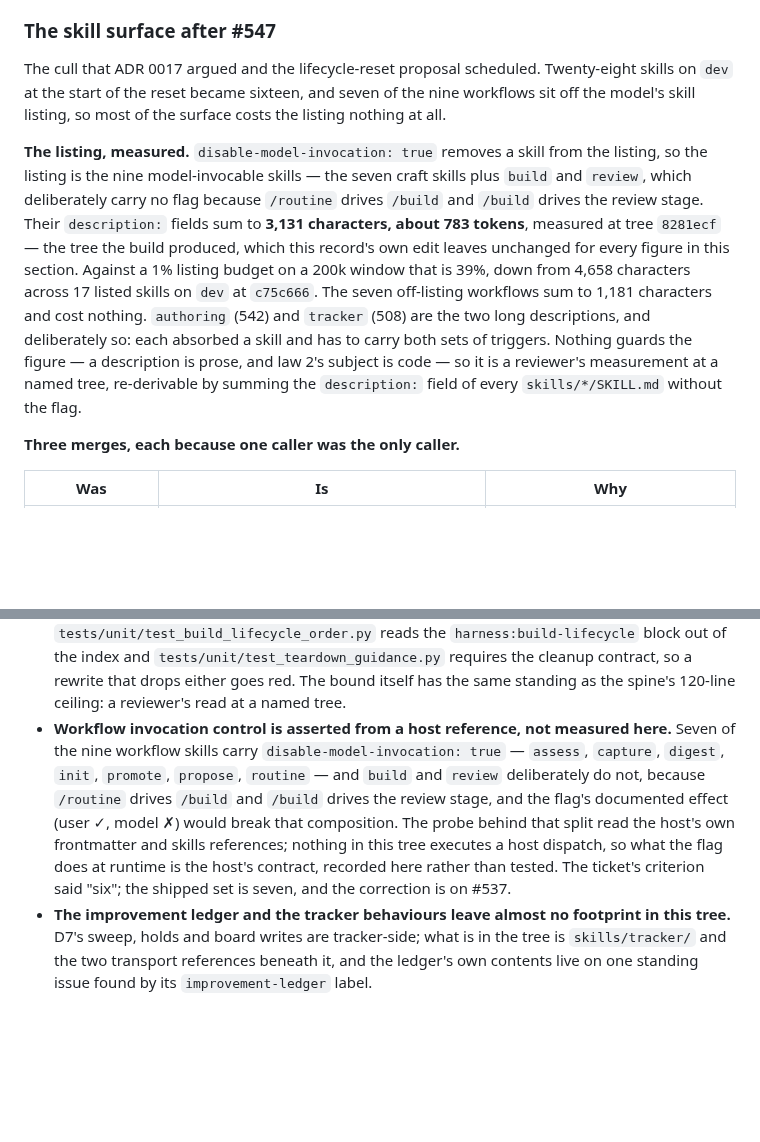
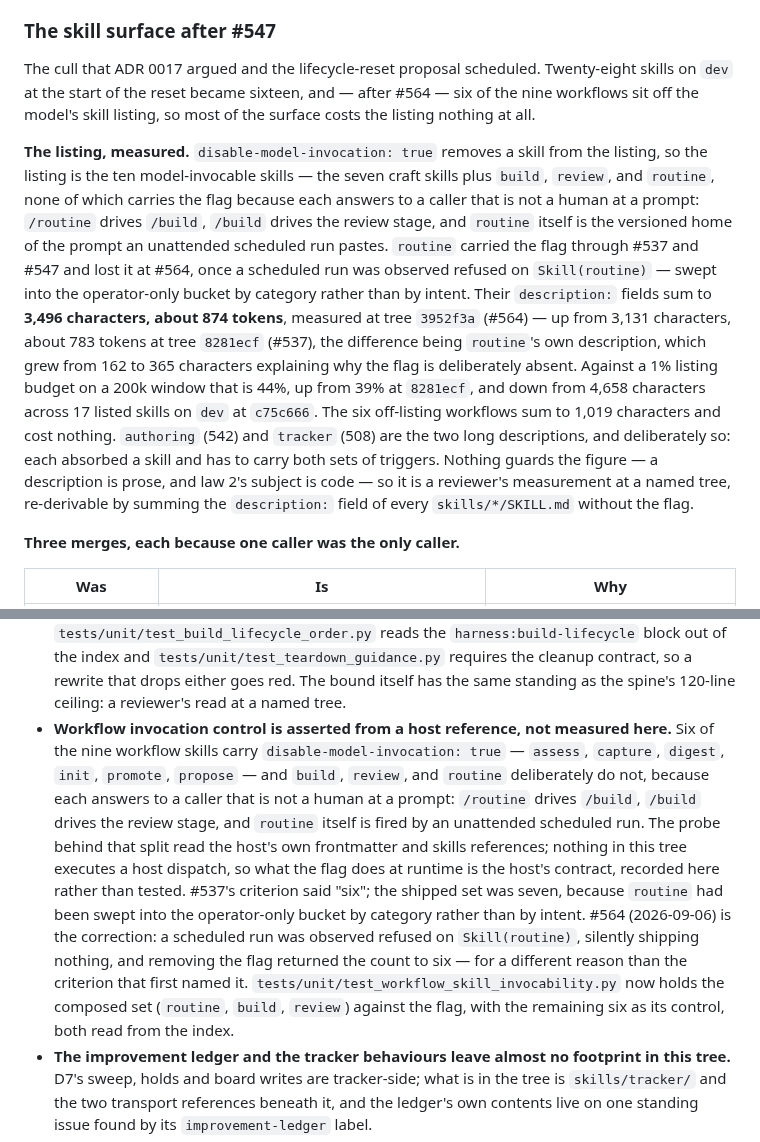
Before and after one commit to sluengen/harness, a Markdown page: specs/features/plugin-surface.md, 2 parts joined by grey strips. Rendered like a GitHub page; blank space fills up the shorter version.

Commit message:
spec(record): plugin-surface reflects routine's restored model invocation
The as-built record still claimed seven workflow skills carried
disable-model-invocation, with build and review the only exceptions — false
as of 23e590d (#564), which removed the flag from routine too. Corrects the
listing count (ten model-invocable skills, not nine; six off-listing
workflows, not seven), the description-character/token sums, and the
listing-budget percentage, all re-derived at this tree.

Refs #564

```diff
--- a/specs/features/plugin-surface.md
+++ b/specs/features/plugin-surface.md
@@ -171,22 +171,30 @@ After a successful push, `/build` runs the `worktree-isolation` cleanup procedur
 ### The skill surface after #547
 
 The cull that ADR 0017 argued and the lifecycle-reset proposal scheduled. Twenty-eight
-skills on `dev` at the start of the reset became sixteen, and seven of the nine
-workflows sit off the model's skill listing, so most of the surface costs the listing
-nothing at all.
+skills on `dev` at the start of the reset became sixteen, and — after #564 — six of
+the nine workflows sit off the model's skill listing, so most of the surface costs
+the listing nothing at all.
 
 **The listing, measured.** `disable-model-invocation: true` removes a skill from the
-listing, so the listing is the nine model-invocable skills — the seven craft skills
-plus `build` and `review`, which deliberately carry no flag because `/routine` drives
-`/build` and `/build` drives the review stage. Their `description:` fields sum to
-**3,131 characters, about 783 tokens**, measured at tree `8281ecf` — the tree the build produced, which this record's own edit leaves unchanged for every figure in this section. Against a 1% listing budget
-on a 200k window that is 39%, down from 4,658 characters across 17 listed skills on
-`dev` at `c75c666`. The seven off-listing workflows sum to 1,181 characters and cost
-nothing. `authoring` (542) and `tracker` (508) are the two long descriptions, and
-deliberately so: each absorbed a skill and has to carry both sets of triggers. Nothing
-guards the figure — a description is prose, and law 2's subject is code — so it is a
-reviewer's measurement at a named tree, re-derivable by summing the `description:`
-field of every `skills/*/SKILL.md` without the flag.
+listing, so the listing is the ten model-invocable skills — the seven craft skills
+plus `build`, `review`, and `routine`, none of which carries the flag because each
+answers to a caller that is not a human at a prompt: `/routine` drives `/build`,
+`/build` drives the review stage, and `routine` itself is the versioned home of the
+prompt an unattended scheduled run pastes. `routine` carried the flag through #537
+and #547 and lost it at #564, once a scheduled run was observed refused on
+`Skill(routine)` — swept into the operator-only bucket by category rather than by
+intent. Their `description:` fields sum to
+**3,496 characters, about 874 tokens**, measured at tree `3952f3a` (#564) — up from
+3,131 characters, about 783 tokens at tree `8281ecf` (#537), the difference being
+`routine`'s own description, which grew from 162 to 365 characters explaining why
+the flag is deliberately absent. Against a 1% listing budget on a 200k window that
+is 44%, up from 39% at `8281ecf`, and down from 4,658 characters across 17 listed
+skills on `dev` at `c75c666`. The six off-listing workflows sum to 1,019 characters
+and cost nothing. `authoring` (542) and `tracker` (508) are the two long
+descriptions, and deliberately so: each absorbed a skill and has to carry both sets
+of triggers. Nothing guards the figure — a description is prose, and law 2's subject
+is code — so it is a reviewer's measurement at a named tree, re-derivable by summing
+the `description:` field of every `skills/*/SKILL.md` without the flag.
 
 **Three merges, each because one caller was the only caller.**
 
@@ -344,7 +352,7 @@ No persistent state beyond the tree itself, the gate marker, and — since #539
 - **The test lock's Codex half is unprobed.** `.codex/config.toml` registers no hooks at all, so on Codex none of the six guards runs from this repo's configuration — the new one is exactly as strong as the three refusing guards already there, and no weaker. Its `apply_patch` handling and `turn_id` pass-through match `push-target-guard.js`'s shipped shape, and `tests/unit/test_test_lock_hook.py` exercises both over synthetic Codex payloads; what is recorded nowhere in this tree is whether Codex honours `permissionDecision: "deny"`. Stated as a limitation rather than measured.
 - **Nothing states when the lock is released, and one stage plausibly needs it to be.** `tests_locked` is set `true` in the write that enters `implement`, and the only documented way back is a test that turns out wrong returning the run to `stage: "tests"`. Reconciliation happens later in the same run, so a merge conflict *inside* a test file is resolved under an armed lock: the hook refuses the `Edit`, and the escape its message names mislabels where the run actually is. No shipped guidance covers the case. T3 (#539) built the reconcile-and-land loop this would land in and did **not** resolve it: `scripts/land.js` leaves a conflicted worktree for the agent to resolve by hand, which is precisely an edit to a test file under a lock nothing releases, and neither the run file's stage vocabulary nor `hooks/test-lock-guard.js` changed. The case is now reachable by the shipped landing procedure rather than hypothetical.
 - **The build workflow's length is a read, not a guard.** #538's criterion set a 70-line bound on `skills/build/SKILL.md`, which measured 68 at #547's tree; the measurement is `wc -l` and direct review, and no test asserts it — law 2's subject is code, and P2 refuses a guard over prose, so a wording or length predicate over a skill file would be the thing the spine was amended to stop (#511, #520). What *is* mechanical is the structural half: `tests/unit/test_build_lifecycle_order.py` reads the `harness:build-lifecycle` block out of the index and `tests/unit/test_teardown_guidance.py` requires the cleanup contract, so a rewrite that drops either goes red. The bound itself has the same standing as the spine's 120-line ceiling: a reviewer's read at a named tree.
-- **Workflow invocation control is asserted from a host reference, not measured here.** Seven of the nine workflow skills carry `disable-model-invocation: true` — `assess`, `capture`, `digest`, `init`, `promote`, `propose`, `routine` — and `build` and `review` deliberately do not, because `/routine` drives `/build` and `/build` drives the review stage, and the flag's documented effect (user ✓, model ✗) would break that composition. The probe behind that split read the host's own frontmatter and skills references; nothing in this tree executes a host dispatch, so what the flag does at runtime is the host's contract, recorded here rather than tested. The ticket's criterion said "six"; the shipped set is seven, and the correction is on #537.
+- **Workflow invocation control is asserted from a host reference, not measured here.** Six of the nine workflow skills carry `disable-model-invocation: true` — `assess`, `capture`, `digest`, `init`, `promote`, `propose` — and `build`, `review`, and `routine` deliberately do not, because each answers to a caller that is not a human at a prompt: `/routine` drives `/build`, `/build` drives the review stage, and `routine` itself is fired by an unattended scheduled run. The probe behind that split read the host's own frontmatter and skills references; nothing in this tree executes a host dispatch, so what the flag does at runtime is the host's contract, recorded here rather than tested. #537's criterion said "six"; the shipped set was seven, because `routine` had been swept into the operator-only bucket by category rather than by intent. #564 (2026-09-06) is the correction: a scheduled run was observed refused on `Skill(routine)`, silently shipping nothing, and removing the flag returned the count to six — for a different reason than the criterion that first named it. `tests/unit/test_workflow_skill_invocability.py` now holds the composed set (`routine`, `build`, `review`) against the flag, with the remaining six as its control, both read from the index.
 - **The improvement ledger and the tracker behaviours leave almost no footprint in this tree.** D7's sweep, holds and board writes are tracker-side; what is in the tree is `skills/tracker/` and the two transport references beneath it, and the ledger's own contents live on one standing issue found by its `improvement-ledger` label.
 - **Three exercises #547's criteria name cannot run from this environment, and each has a named owner rather than a fix.** The agent proxy in front of this container refuses every GraphQL query before GitHub sees it, and Projects v2 is GraphQL-only, so the board's Todo placement and Priority writes in `skills/tracker/references/github.md` ship carried; no Linear transport or workspace is reachable, so `references/linear.md` ships carried too; and `/assess` step 5 forbids an unattended run from draining, so the drain's three-outcome marking is reviewed by reading. `specs/harness-assumptions.md` → *Carried, with an owner* names who produces each piece of evidence and when. The recipes moved into `tracker` verbatim from the two provider skills, where they were exercised, which is why a re-exercise buys less here than the criterion assumed.
 - **A `<<` shift inside a multi-line `$(( ... ))` still refuses.** That body does contain a newline, so the shift reaches the heredoc branch, opens a body, and waits for a delimiter that never arrives. The refusal is fail-closed and rewriting the expression on one line clears it. It is not fixed, because fixing it means telling arithmetic from a command list again, which is what two review cycles of #557 failed at.
```
